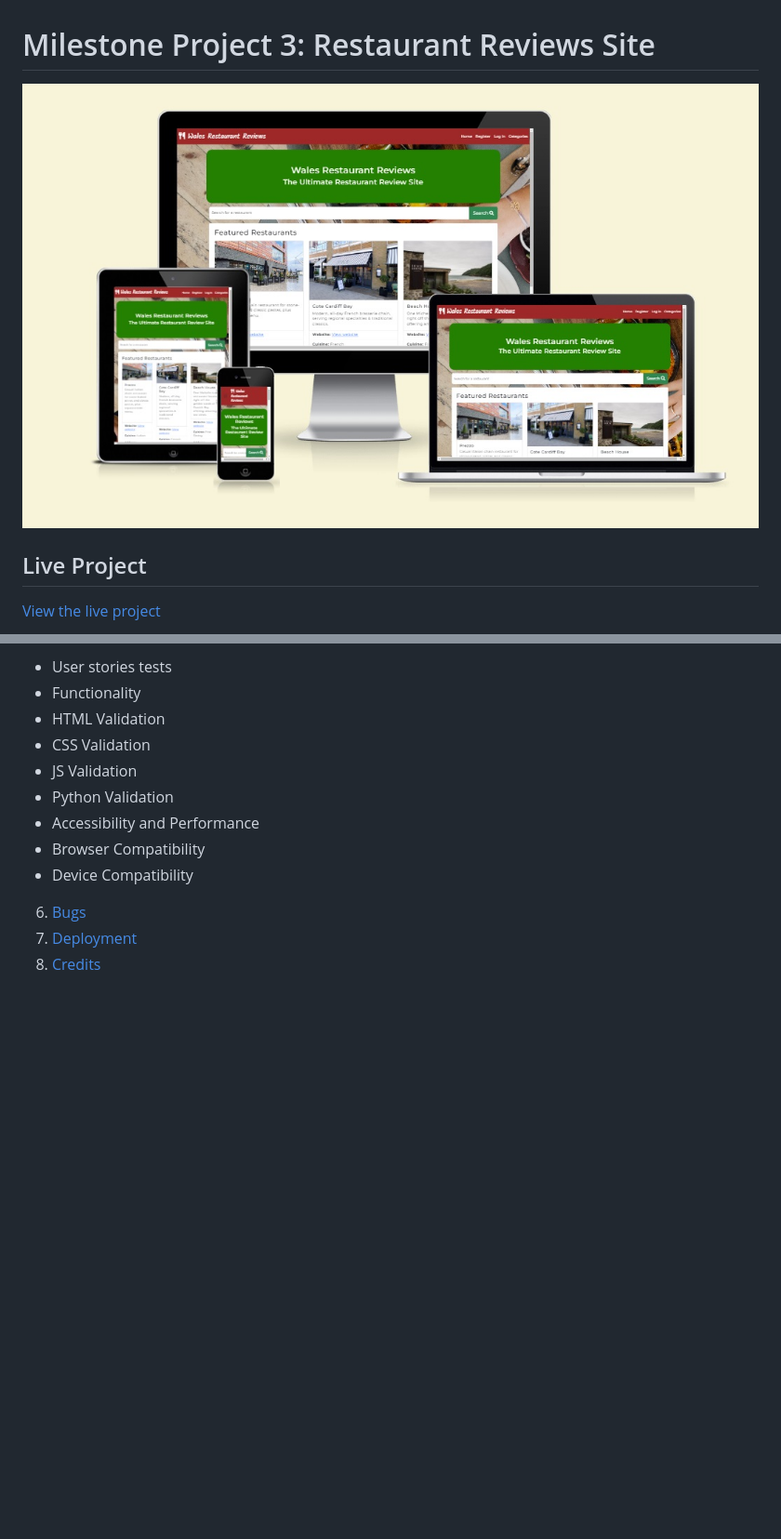
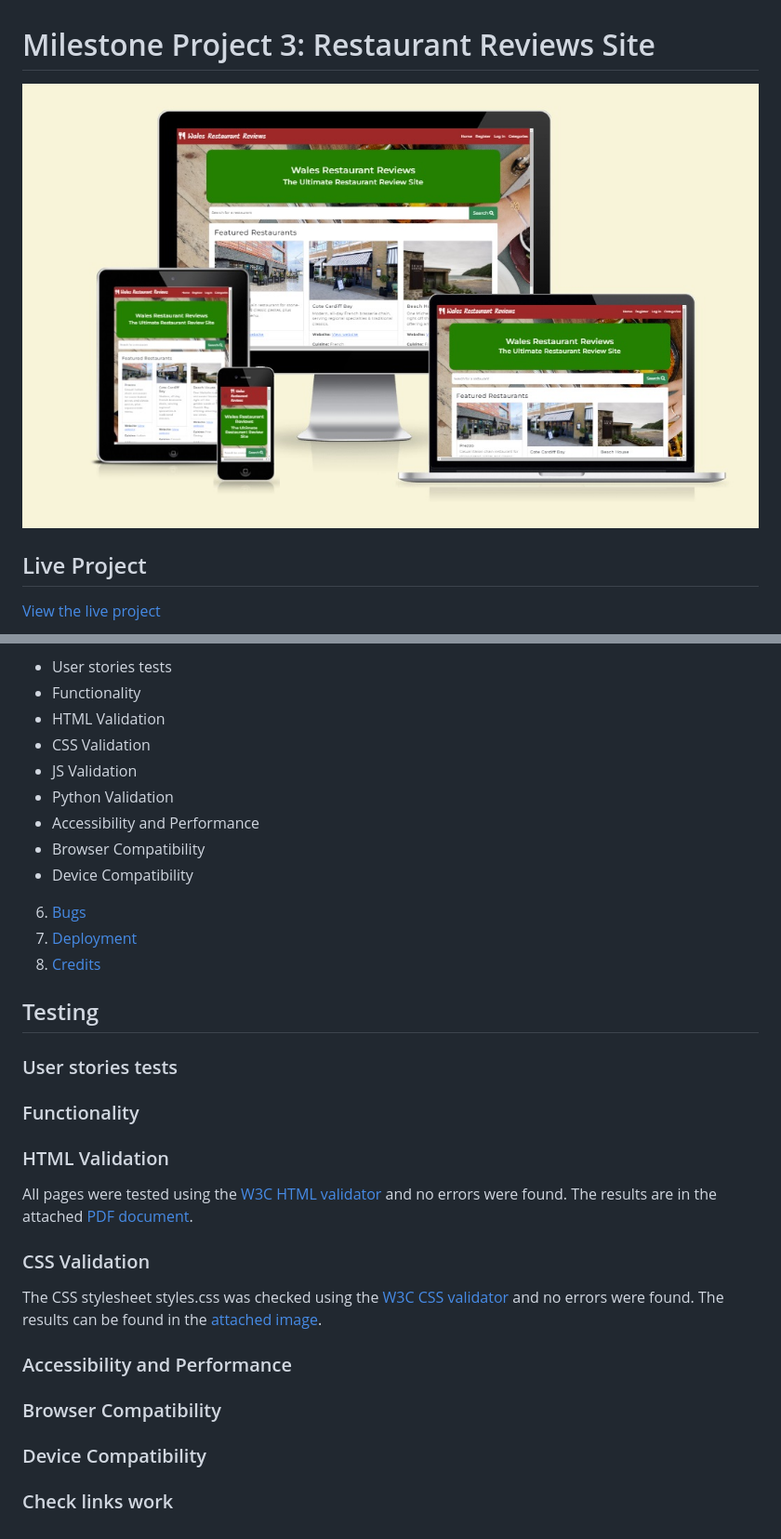
Before and after one commit to cshimvin/restaurant-reviews, a Markdown page: README.md, 2 parts joined by grey strips. Shown: that part at 93% size. Rendered like a GitHub page; blank space fills up the shorter version.

Commit message:
Create HTML and CSS testing section of README

```diff
--- a/README.md
+++ b/README.md
@@ -1,6 +1,6 @@
 # Milestone Project 3: Restaurant Reviews Site
 
-![Website shown on various devices](static/images/responsive.jpg)
+![Website shown on various devices](static/images/documentation/responsive.jpg)
 
 ## Live Project
 
@@ -32,3 +32,25 @@
 6. [Bugs](#bugs)
 7. [Deployment](#deployment)
 8. [Credits](#credits)
+
+## Testing
+
+### User stories tests
+
+### Functionality
+
+### HTML Validation
+
+All pages were tested using the [W3C HTML validator](https://validator.w3.org/nu/) and no errors were found. The results are in the attached [PDF document](/static/images/documentation/html-validation.pdf).
+
+### CSS Validation
+
+The CSS stylesheet styles.css was checked using the [W3C CSS validator](https://validator.w3.org/) and no errors were found. The results can be found in the [attached image](/static/images/documentation/css-validation.png).
+
+### Accessibility and Performance
+
+### Browser Compatibility
+
+### Device Compatibility
+
+### Check links work
```
Also changed, not shown: static/images/documentation/css-validation.png (added), static/images/documentation/responsive.jpg (renamed from static/images/responsive.jpg), 1 other file.
